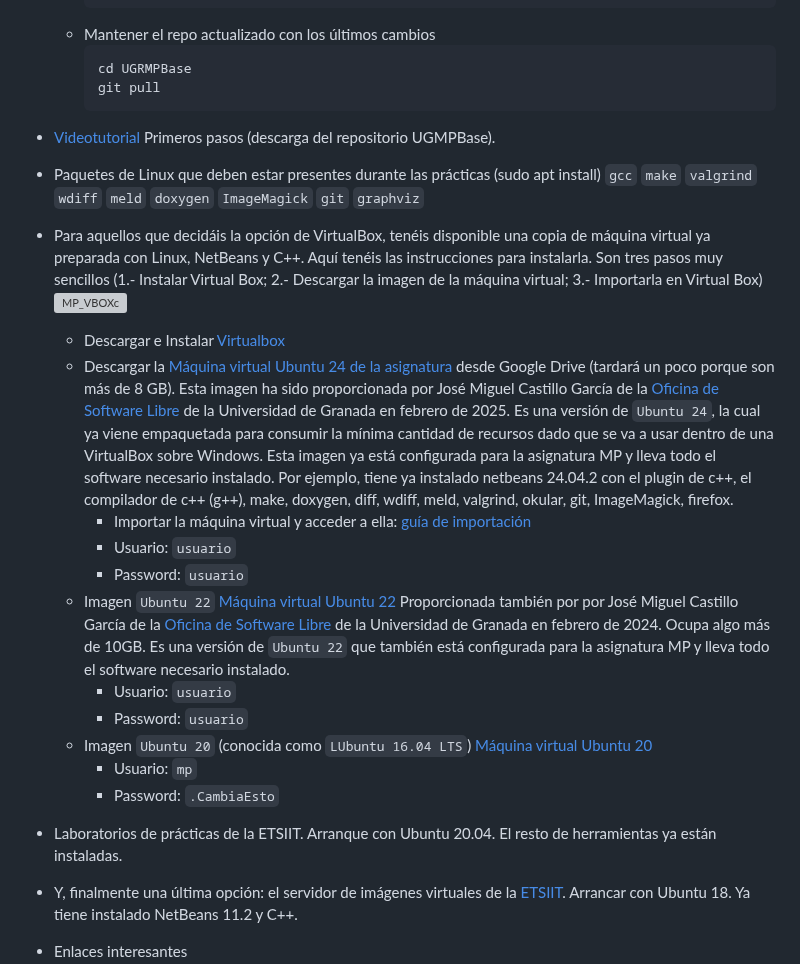
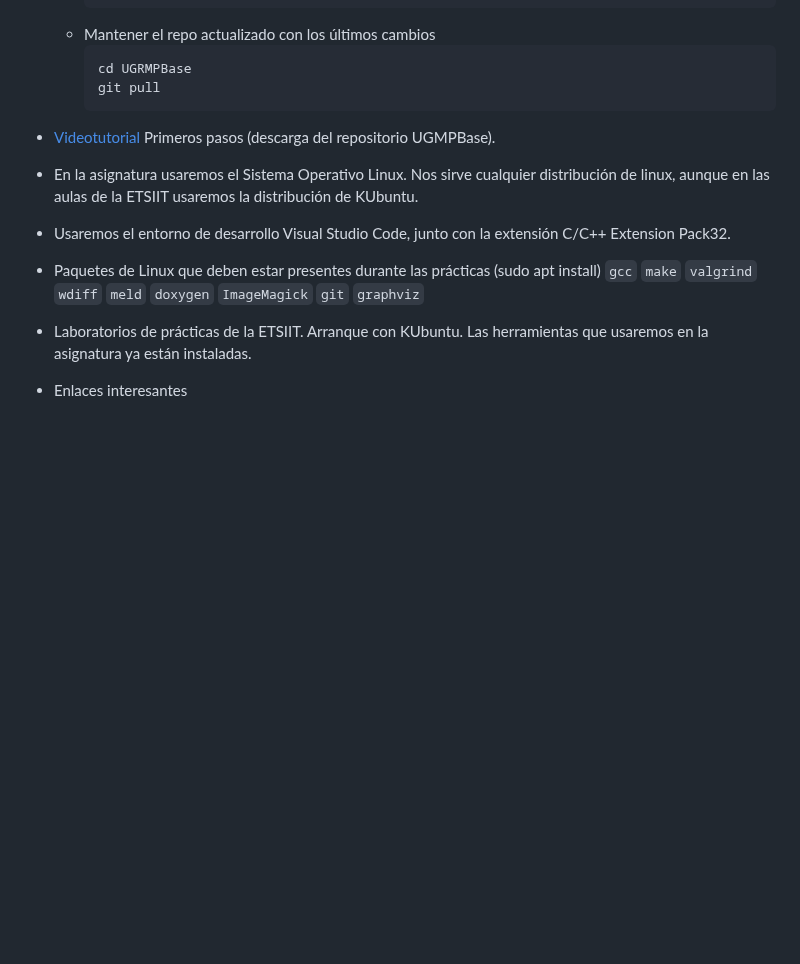
Before and after one commit to andrescanoutrera/UGRMPBase, a Markdown page: README.md, the part around the change. Rendered like a GitHub page; blank space fills up the shorter version; grey boxes are pictures that could not be loaded.

Commit message:
Some modifications

````diff
--- a/README.md
+++ b/README.md
@@ -23,22 +23,42 @@ Para estar al día de las incidencias de la asignatura y tener contacto directo
     git pull
     ```
 - [Videotutorial](https://drive.google.com/file/d/1HkdEueUfbA9n8aLdPhaF0WxcK4q6xl70/view?usp=drive_link) Primeros pasos (descarga del repositorio UGMPBase).
+- En la asignatura usaremos el Sistema Operativo Linux. Nos sirve cualquier distribución de linux, aunque en las aulas de la ETSIIT usaremos la distribución de KUbuntu.
+- Usaremos el entorno de desarrollo Visual Studio Code, junto con la extensión C/C++ Extension Pack32.
 - Paquetes de Linux que deben estar presentes durante las prácticas (sudo apt install) `gcc` `make` `valgrind`  `wdiff` `meld` `doxygen` `ImageMagick` `git` `graphviz`
+
+
+<!--
 - Para aquellos que decidáis la opción de VirtualBox, tenéis disponible una copia de máquina virtual ya preparada con Linux, NetBeans y C++. Aquí tenéis las instrucciones  para instalarla. Son tres pasos muy sencillos (1.- Instalar Virtual Box; 2.- Descargar la imagen de la máquina virtual; 3.- Importarla en Virtual Box) ![MP_VBOXc](https://user-images.githubusercontent.com/9058636/152649408-c228ab4f-d8c1-4ef8-8e56-81230dd63986.png)
+-->
 
+<!--
    - <a name="virtualbox"></a>Descargar e Instalar [Virtualbox](https://www.oracle.com/emea/virtualization/solutions/try-oracle-vm-virtualbox/?source=:ad:pas:go:dg:a_emea:71700000086137880-58700007342953610-p65823631225:RC_WWMK201210P00009C0001:&SC=:ad:pas:go:dg:a_emea::RC_WWMK201210P00009C0001::&gclid=CjwKCAiAl-6PBhBCEiwAc2GOVOk47paaZegmnUyyKtx-WFrjIcTIDntJfqxW40Kk8E3DFxK2_RPZBBoCUzwQAvD_BwE&gclsrc=aw.ds)
+-->
+
+<!--
    - Descargar la [Máquina virtual Ubuntu 24 de la asignatura](https://drive.google.com/file/d/1vVDvf9jQJmxzDwZmFu369I3YCOIlQjTP/view) desde Google Drive (tardará un poco porque son más de 8 GB). Esta imagen ha sido proporcionada por José Miguel Castillo García de la [Oficina de Software Libre](https://osl.ugr.es) de la Universidad de Granada en febrero de 2025. Es una versión de `Ubuntu 24`, la cual ya viene empaquetada para consumir la mínima cantidad de recursos dado que se va a usar dentro de una VirtualBox sobre Windows. Esta imagen ya está configurada para la asignatura MP y lleva todo el software necesario instalado. Por ejemplo, tiene ya instalado netbeans 24.04.2 con el plugin de c++, el compilador de c++ (g++), make, doxygen, diff, wdiff, meld, valgrind, okular, git, ImageMagick, firefox.
       - Importar la máquina virtual y acceder a ella: [guía de importación](PDFs/importVBOX.pdf)
       - Usuario: `usuario`
       - Password: `usuario`
+-->
+
+<!--
   - Imagen `Ubuntu 22` [Máquina virtual Ubuntu 22](https://drive.google.com/file/d/199qZAdcO_iIb1QTubGkuF7APseNESvNk/view?usp=sharing) Proporcionada también por por José Miguel Castillo García de la [Oficina de Software Libre](https://osl.ugr.es) de la Universidad de Granada en febrero de 2024. Ocupa algo más de 10GB. Es una versión de `Ubuntu 22` que también está configurada para la asignatura MP y lleva todo el software necesario instalado.
       - Usuario: `usuario`
       - Password: `usuario`
+-->
+
+<!--
   - Imagen `Ubuntu 20` (conocida como `LUbuntu 16.04 LTS`) [Máquina virtual Ubuntu 20](https://drive.google.com/drive/u/1/folders/1HMwctEsaFuICZpuHUF5rZuM6IpXPJqy8)
       - Usuario: `mp`
       - Password: `.CambiaEsto`
-- Laboratorios de prácticas de la ETSIIT. Arranque con Ubuntu 20.04. El resto de herramientas ya están instaladas.
+-->
+- Laboratorios de prácticas de la ETSIIT. Arranque con KUbuntu. Las herramientas que usaremos en la asignatura ya están instaladas.
+
+<!--
 - Y, finalmente una última opción: el servidor de imágenes virtuales de la [ETSIIT](https://turing.ugr.es/). Arrancar con Ubuntu 18. Ya tiene instalado NetBeans 11.2 y C++.
+-->
 - Enlaces interesantes
    - [Descargar la imagen de Ubuntu](https://ubuntu.com/download/desktop)
    - [Tutorial sobre la instalación dual Linux/Windows](https://www.youtube.com/watch?v=qSbRnYWwnxI)
````
